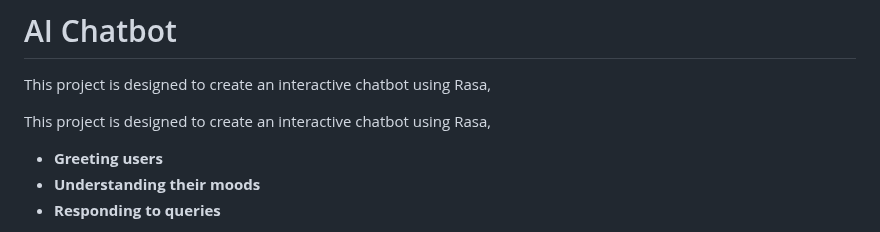
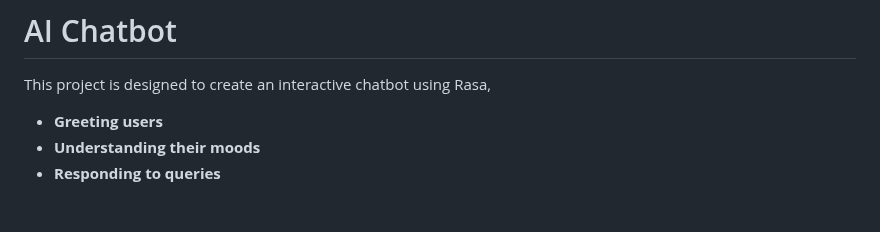
Before and after one commit to Samupietila/AI-Chatbot, a Markdown page: README.md, the part around the change. Rendered like a GitHub page; blank space fills up the shorter version.

```diff
--- a/README.md
+++ b/README.md
@@ -2,7 +2,6 @@
 
 This project is designed to create an interactive chatbot using Rasa,
 
-This project is designed to create an interactive chatbot using Rasa,
 
 - **Greeting users**
 - **Understanding their moods**
```
